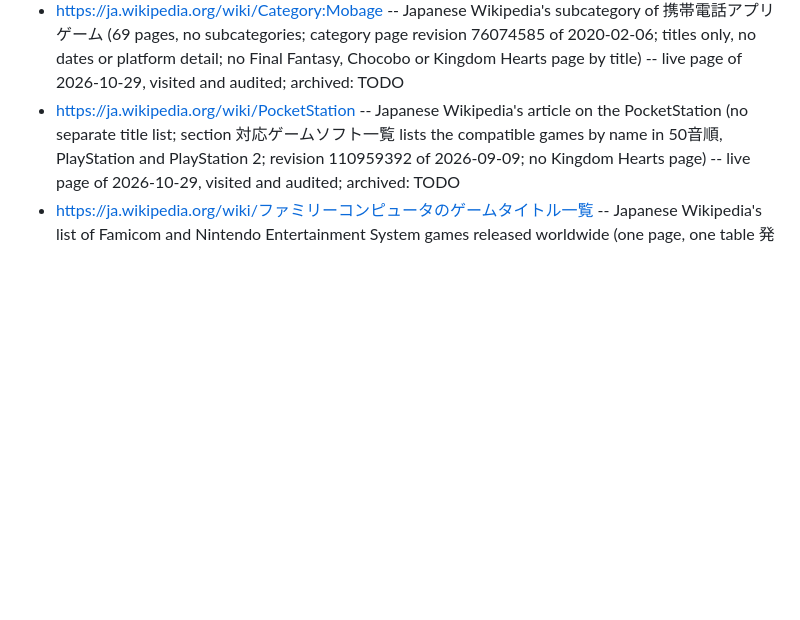
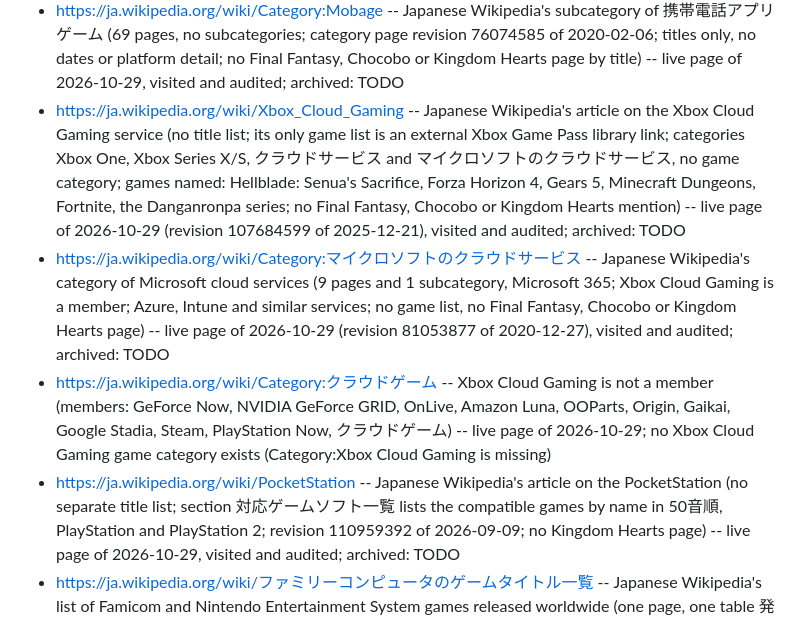
Before and after one commit to vertex-order/kingdom-hearts, a Markdown page: sources/kingdom-hearts-franchise.md, the part around the change. Rendered like a GitHub page; blank space fills up the shorter version.

Commit message:
Japanese Wikipedia Xbox Cloud Gaming audited (live 2026-10-29): no Xbox Cloud Gaming title list or game category exists (article links only an external Xbox Game Pass library; Category:マイクロソフトのクラウドサービス lists the service only; Category:クラウドゲーム does not include it; Xbox One title list intro says cloud-played titles are not listed); no Final Fantasy, Chocobo or Kingdom Hearts hit; audit lines in the franchise files

```diff
--- a/sources/kingdom-hearts-franchise.md
+++ b/sources/kingdom-hearts-franchise.md
@@ -79,6 +79,9 @@
 - https://ja.wikipedia.org/wiki/Category:タイトーの携帯電話アプリゲーム -- Japanese Wikipedia's subcategory of 携帯電話アプリゲーム (20 pages, no subcategories; category page revision 38285707 of 2011-07-06; titles only, no dates or platform detail; no Final Fantasy, Chocobo or Kingdom Hearts page by title) -- live page of 2026-10-29, visited and audited; archived: TODO
 - https://ja.wikipedia.org/wiki/Category:ハドソンの携帯電話アプリゲーム -- Japanese Wikipedia's subcategory of 携帯電話アプリゲーム (10 pages, no subcategories; category page revision 12686667 of 2007-05-23; titles only, no dates or platform detail; no Final Fantasy, Chocobo or Kingdom Hearts page by title) -- live page of 2026-10-29, visited and audited; archived: TODO
 - https://ja.wikipedia.org/wiki/Category:Mobage -- Japanese Wikipedia's subcategory of 携帯電話アプリゲーム (69 pages, no subcategories; category page revision 76074585 of 2020-02-06; titles only, no dates or platform detail; no Final Fantasy, Chocobo or Kingdom Hearts page by title) -- live page of 2026-10-29, visited and audited; archived: TODO
+- https://ja.wikipedia.org/wiki/Xbox_Cloud_Gaming -- Japanese Wikipedia's article on the Xbox Cloud Gaming service (no title list; its only game list is an external Xbox Game Pass library link; categories Xbox One, Xbox Series X/S, クラウドサービス and マイクロソフトのクラウドサービス, no game category; games named: Hellblade: Senua's Sacrifice, Forza Horizon 4, Gears 5, Minecraft Dungeons, Fortnite, the Danganronpa series; no Final Fantasy, Chocobo or Kingdom Hearts mention) -- live page of 2026-10-29 (revision 107684599 of 2025-12-21), visited and audited; archived: TODO
+- https://ja.wikipedia.org/wiki/Category:マイクロソフトのクラウドサービス -- Japanese Wikipedia's category of Microsoft cloud services (9 pages and 1 subcategory, Microsoft 365; Xbox Cloud Gaming is a member; Azure, Intune and similar services; no game list, no Final Fantasy, Chocobo or Kingdom Hearts page) -- live page of 2026-10-29 (revision 81053877 of 2020-12-27), visited and audited; archived: TODO
+- https://ja.wikipedia.org/wiki/Category:クラウドゲーム -- Xbox Cloud Gaming is not a member (members: GeForce Now, NVIDIA GeForce GRID, OnLive, Amazon Luna, OOParts, Origin, Gaikai, Google Stadia, Steam, PlayStation Now, クラウドゲーム) -- live page of 2026-10-29; no Xbox Cloud Gaming game category exists (Category:Xbox Cloud Gaming is missing)
 - https://ja.wikipedia.org/wiki/PocketStation -- Japanese Wikipedia's article on the PocketStation (no separate title list; section 対応ゲームソフト一覧 lists the compatible games by name in 50音順, PlayStation and PlayStation 2; revision 110959392 of 2026-09-09; no Kingdom Hearts page) -- live page of 2026-10-29, visited and audited; archived: TODO
 - https://ja.wikipedia.org/wiki/ファミリーコンピュータのゲームタイトル一覧 -- Japanese Wikipedia's list of Famicom and Nintendo Entertainment System games released worldwide (one page, one table 発売されたタイトル for 1983 to 1994, with the sections 非売品, 発売されなかったタイトル and 非ライセンス品; revision 111001969 of 2026-09-13; Japan, North America and Europe dates, title, publisher, note, reference; no Kingdom Hearts page) -- live page of 2026-10-29, visited and audited; archived: TODO
 - https://ja.wikipedia.org/wiki/PlayStationのゲームタイトル一覧 -- Japanese Wikipedia's list of PlayStation games released in Japan (index page, 3,289 titles split by year, which links the per-year lists; no Kingdom Hearts title) -- live page of 2026-10-28 (revision 109435489 of 2026-05-08), visited and audited; archived: TODO
```
